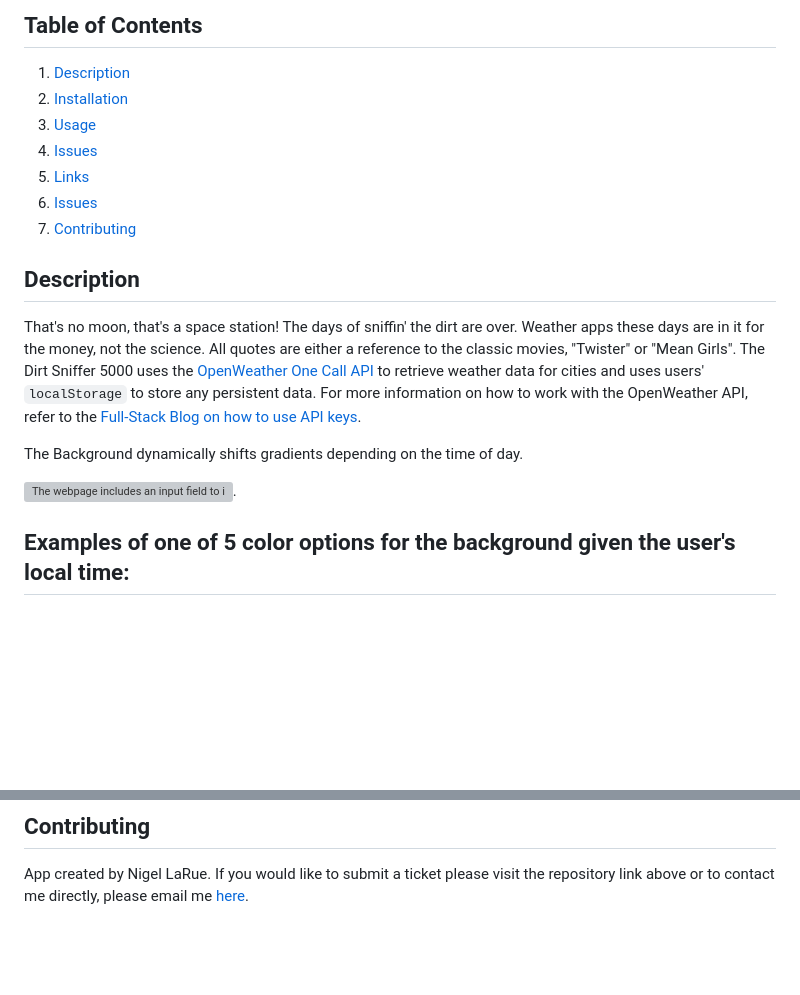
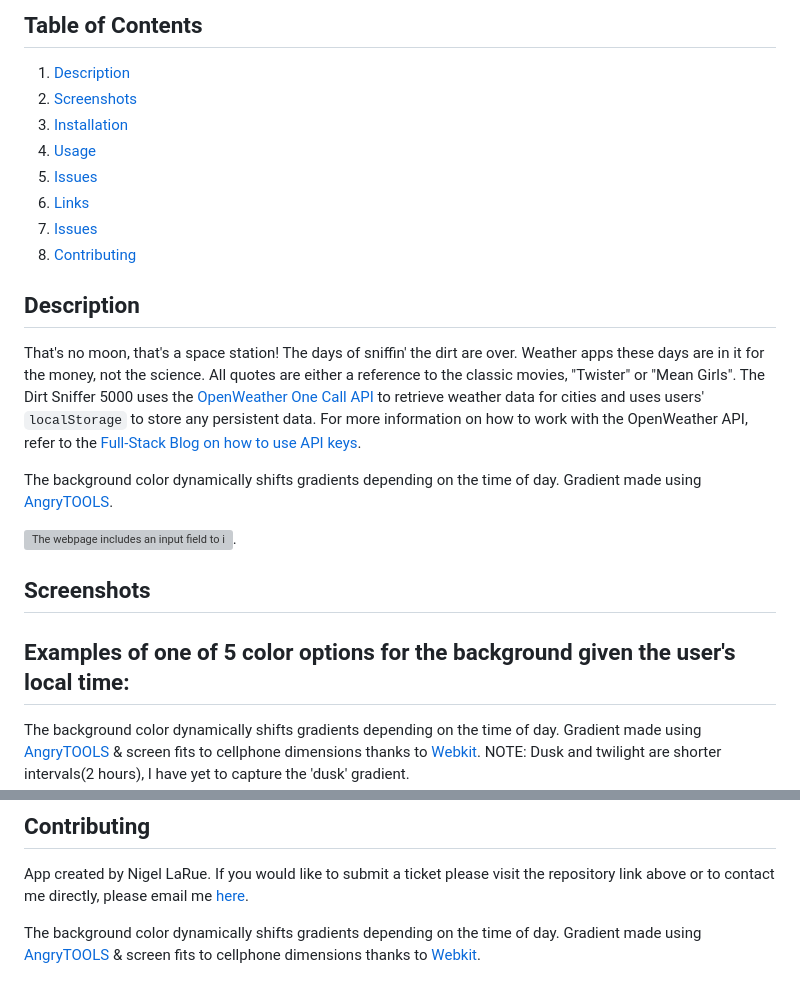
Before and after one commit to nigelarue/06_Dirt_Sniffer5000, a Markdown page: README.md, 2 parts joined by grey strips. Drawn GitHub-style; blank space fills up the shorter version; grey boxes are pictures that could not be loaded.

```diff
--- a/README.md
+++ b/README.md
@@ -3,23 +3,27 @@
 ## Table of Contents
 
 1. [Description](#description)
-2. [Installation](#installation)
-3. [Usage](#usage)
-4. [Issues](#Issues)
-5. [Links](#links)
-6. [Issues](#Issues)
-7. [Contributing](#contributing)
+2. [Screenshots](#screenshots)
+3. [Installation](#installation)
+4. [Usage](#usage)
+5. [Issues](#Issues)
+6. [Links](#links)
+7. [Issues](#Issues)
+8. [Contributing](#contributing)
 
 ## Description
 
 That's no moon, that's a space station! The days of sniffin' the dirt are over. Weather apps these days are in it for the money, not the science. All quotes are either a reference to the classic movies, "Twister" or "Mean Girls".
 The Dirt Sniffer 5000 uses the [OpenWeather One Call API](https://openweathermap.org/api/one-call-api) to retrieve weather data for cities and uses users' `localStorage` to store any persistent data. For more information on how to work with the OpenWeather API, refer to the [Full-Stack Blog on how to use API keys](https://coding-boot-camp.github.io/full-stack/apis/how-to-use-api-keys).
 
-The Background dynamically shifts gradients depending on the time of day.
+The background color dynamically shifts gradients depending on the time of day. Gradient made using [AngryTOOLS](https://angrytools.com/gradient/).
 
 ![The webpage includes an input field to insert a city name, and three containers with today's weather, the following four days weather forecast, and users search history.](./assets/images/Screen%20Shot%202023-02-16%20at%202.44.50%20AM.png).
 
+## Screenshots
+
 ## Examples of one of 5 color options for the background given the user's local time:
 
+The background color dynamically shifts gradients depending on the time of day. Gradient made using [AngryTOOLS](https://angrytools.com/gradient/) & screen fits to cellphone dimensions thanks to [Webkit](https://developer.mozilla.org/en-US/docs/Web/CSS/@keyframes).
 NOTE: Dusk and twilight are shorter intervals(2 hours), I have yet to capture the 'dusk' gradient.
 
@@ -71,3 +81,5 @@ THEN I am again presented with current and future conditions for that city
 ## Contributing
 
 App created by Nigel LaRue. If you would like to submit a ticket please visit the repository link above or to contact me directly, please email me [here](mailto:larue.nigel91@gmail.com).
+
+The background color dynamically shifts gradients depending on the time of day. Gradient made using [AngryTOOLS](https://angrytools.com/gradient/) & screen fits to cellphone dimensions thanks to [Webkit](https://developer.mozilla.org/en-US/docs/Web/CSS/@keyframes).
```
Also changed, not shown: other parts of README.md (+10 -4 lines), assets/images/Screen Shot 2023-02-17 at 3.16.18 PM.png (added), assets/images/Screen Shot 2023-02-17 at 3.16.30 PM.png (added), assets/images/Screen Shot 2023-02-17 at 3.16.36 PM.png (added), 1 other file.
